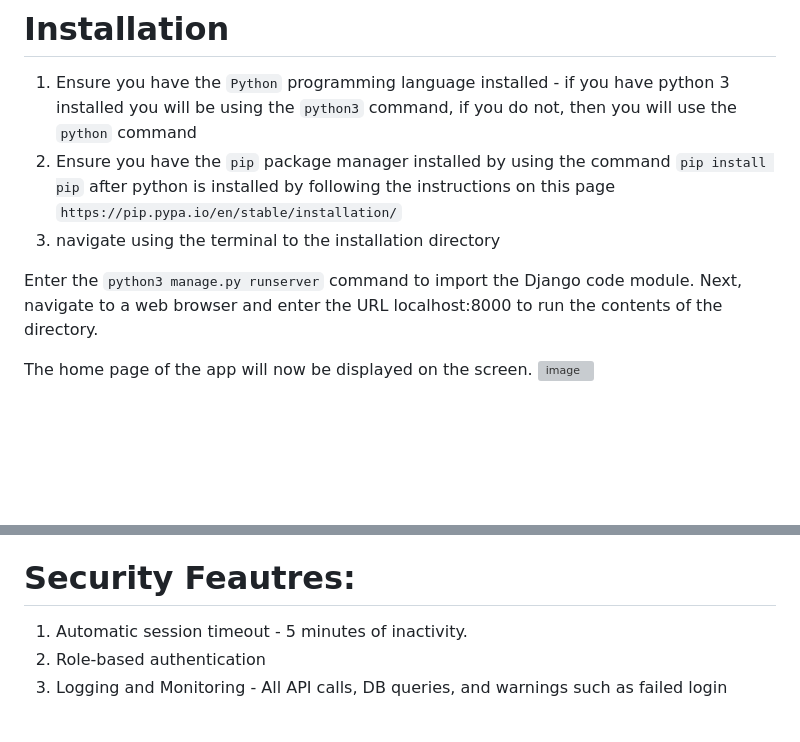
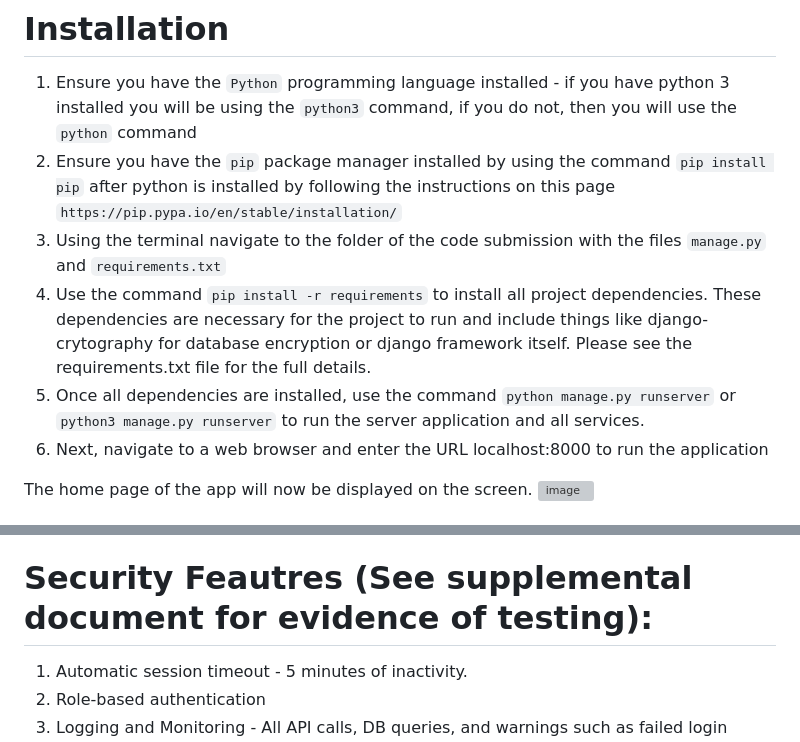
Before and after one commit to haarismian/ssd_ncsc_app, a Markdown page: ncsc_cases_app/README.md, 2 parts joined by grey strips. GitHub-like rendering; blank space fills up the shorter version; grey boxes are pictures that could not be loaded.

Commit message:
final readme with installation instructions

```diff
--- a/ncsc_cases_app/README.md
+++ b/ncsc_cases_app/README.md
@@ -3,9 +3,10 @@
 # Installation
 1. Ensure you have the `Python` programming language installed - if you have python 3 installed you will be using the `python3` command, if you do not, then you will use the `python` command
 2. Ensure you have the `pip` package manager installed by using the command `pip install pip` after python is installed by following the instructions on this page `https://pip.pypa.io/en/stable/installation/`
-2. navigate using the terminal to the installation directory
-
-Enter the `python3 manage.py runserver` command to import the Django code module. Next, navigate to a web browser and enter the URL localhost:8000 to run the contents of the directory.
+3. Using the terminal navigate to the folder of the code submission with the files `manage.py` and `requirements.txt`
+4. Use the command `pip install -r requirements` to install all project dependencies. These dependencies are necessary for the project to run and include things like django-crytography for database encryption or django framework itself. Please see the requirements.txt file for the full details.
+5. Once all dependencies are installed, use the command `python manage.py runserver` or `python3 manage.py runserver` to run the server application and all services.
+6. Next, navigate to a web browser and enter the URL localhost:8000 to run the application
 
 The home page of the app will now be displayed on the screen.
 ![image](https://github.com/haarismian/ssd_ncsc_app/assets/13083798/3b424159-bd35-435d-a5f8-4d4fa87413a5)
@@ -55,7 +56,7 @@ ncsc_admin  | ssd_password
 
 Our application also allows for the creation of new users, which can only be done by administrator accounts. Go to the admin portal at **http://localhost:8000/admin**. Enter the administrator username and password. Once logged in, new users can be added by selecting the new user's username and password. Once created, enter the new user's personal information (such as name and email) as well as permissions (such as active, staff, and super user status) and groups. Once the form is filled out completely, click the `Save` button at the bottom of the screen.
 
-# Security Feautres:
+# Security Feautres (See supplemental document for evidence of testing):
 1. Automatic session timeout - 5 minutes of inactivity.
 2. Role-based authentication
 3. Logging and Monitoring - All API calls, DB queries, and warnings such as failed login attempt
```
